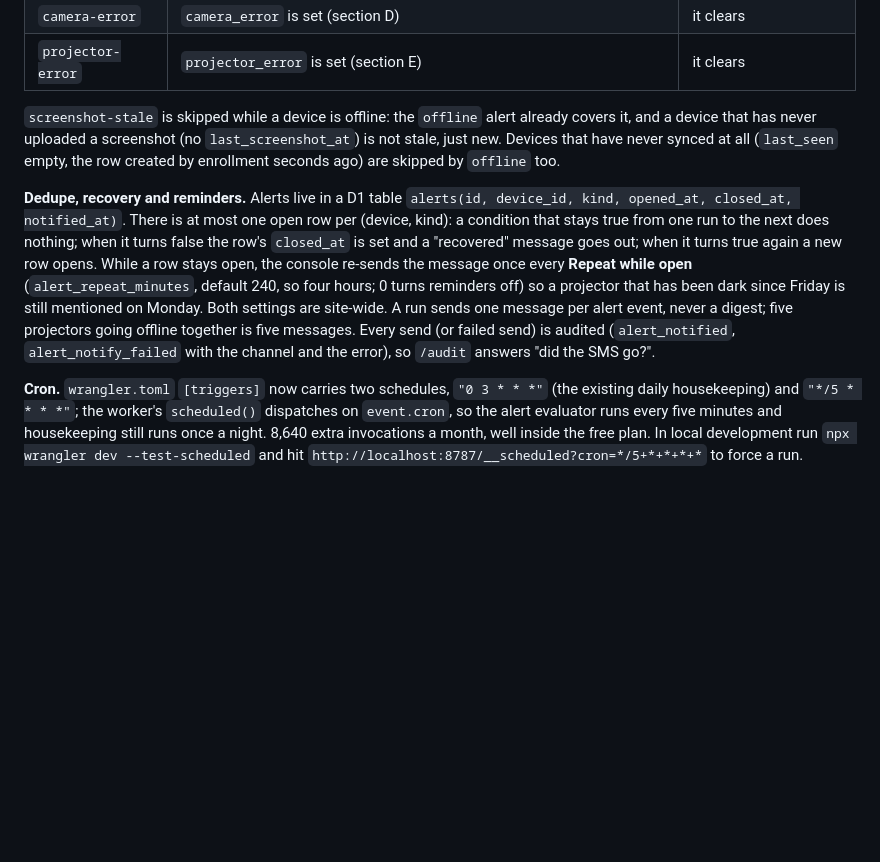
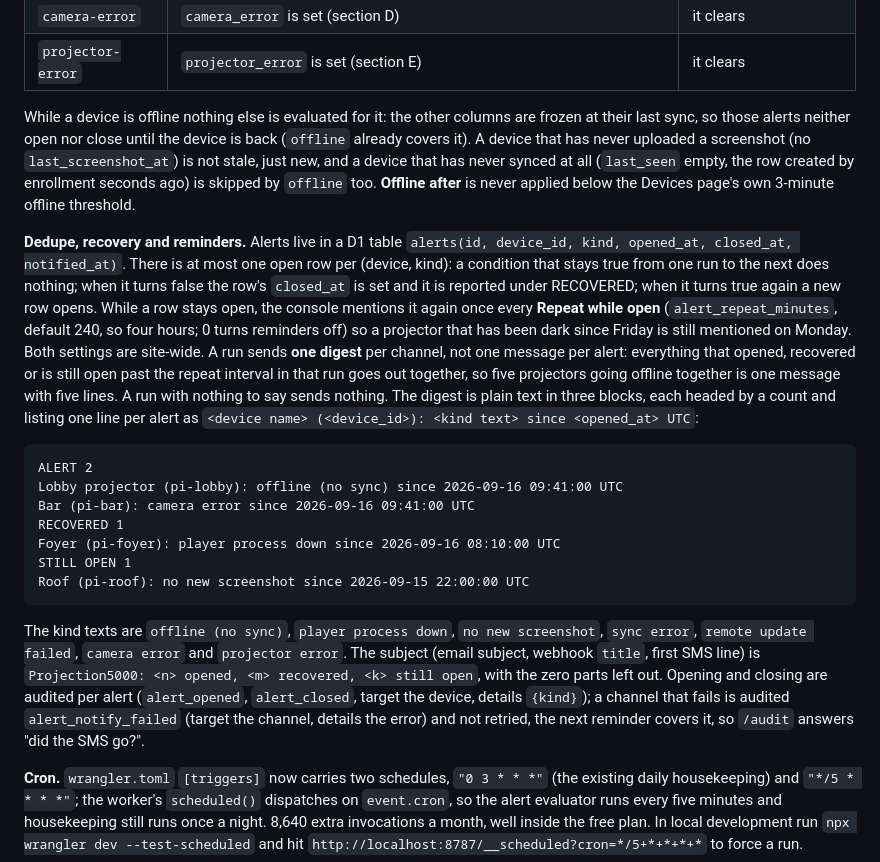
Before and after one commit to Mattkillsyou/piplayer, a Markdown page: docs/automation.md, the part around one of its changes. Drawn GitHub-style; blank space fills up the shorter version.

````diff
--- a/docs/automation.md
+++ b/docs/automation.md
@@ -706,24 +706,49 @@ have several open at once.
 | `camera-error` | `camera_error` is set (section D) | it clears |
 | `projector-error` | `projector_error` is set (section E) | it clears |
 
-`screenshot-stale` is skipped while a device is offline: the `offline`
-alert already covers it, and a device that has never uploaded a screenshot
-(no `last_screenshot_at`) is not stale, just new. Devices that have never
-synced at all (`last_seen` empty, the row created by enrollment seconds ago)
-are skipped by `offline` too.
+While a device is offline nothing else is evaluated for it: the other
+columns are frozen at their last sync, so those alerts neither open nor
+close until the device is back (`offline` already covers it). A device that
+has never uploaded a screenshot (no `last_screenshot_at`) is not stale, just
+new, and a device that has never synced at all (`last_seen` empty, the row
+created by enrollment seconds ago) is skipped by `offline` too. **Offline
+after** is never applied below the Devices page's own 3-minute offline
+threshold.
 
 **Dedupe, recovery and reminders.** Alerts live in a D1 table
 `alerts(id, device_id, kind, opened_at, closed_at, notified_at)`. There is
 at most one open row per (device, kind): a condition that stays true from
 one run to the next does nothing; when it turns false the row's `closed_at`
-is set and a "recovered" message goes out; when it turns true again a new
-row opens. While a row stays open, the console re-sends the message once
-every **Repeat while open** (`alert_repeat_minutes`, default 240, so four
-hours; 0 turns reminders off) so a projector that has been dark since Friday
-is still mentioned on Monday. Both settings are site-wide. A run sends one
-message per alert event, never a digest; five projectors going offline
-together is five messages. Every send (or failed send) is audited
-(`alert_notified`, `alert_notify_failed` with the channel and the error), so
+is set and it is reported under RECOVERED; when it turns true again a new
+row opens. While a row stays open, the console mentions it again once every
+**Repeat while open** (`alert_repeat_minutes`, default 240, so four hours;
+0 turns reminders off) so a projector that has been dark since Friday is
+still mentioned on Monday. Both settings are site-wide. A run sends **one
+digest** per channel, not one message per alert: everything that opened,
+recovered or is still open past the repeat interval in that run goes out
+together, so five projectors going offline together is one message with
+five lines. A run with nothing to say sends nothing. The digest is plain
+text in three blocks, each headed by a count and listing one line per
+alert as `<device name> (<device_id>): <kind text> since <opened_at> UTC`:
+
+```
+ALERT 2
+Lobby projector (pi-lobby): offline (no sync) since 2026-09-16 09:41:00 UTC
+Bar (pi-bar): camera error since 2026-09-16 09:41:00 UTC
+RECOVERED 1
+Foyer (pi-foyer): player process down since 2026-09-16 08:10:00 UTC
+STILL OPEN 1
+Roof (pi-roof): no new screenshot since 2026-09-15 22:00:00 UTC
+```
+
+The kind texts are `offline (no sync)`, `player process down`, `no new
+screenshot`, `sync error`, `remote update failed`, `camera error` and
+`projector error`. The subject (email subject, webhook `title`, first SMS
+line) is `Projection5000: <n> opened, <m> recovered, <k> still open`, with
+the zero parts left out. Opening and closing are audited per alert
+(`alert_opened`, `alert_closed`, target the device, details `{kind}`); a
+channel that fails is audited `alert_notify_failed` (target the channel,
+details the error) and not retried, the next reminder covers it, so
 `/audit` answers "did the SMS go?".
 
 **Cron.** `wrangler.toml` `[triggers]` now carries two schedules,
````
Also changed, not shown: other parts of docs/automation.md (+56 -50 lines).
